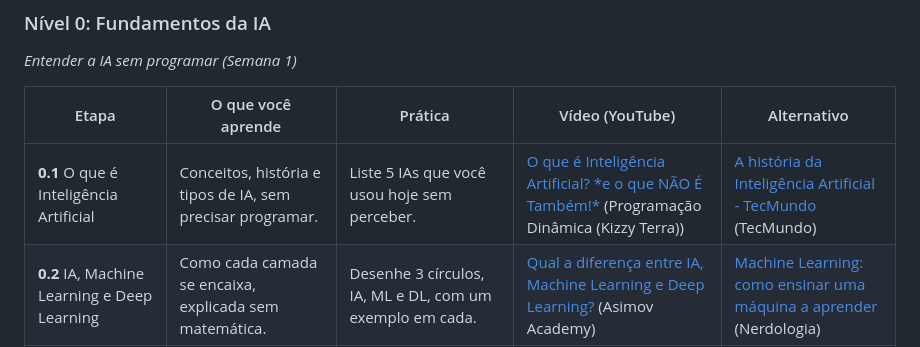
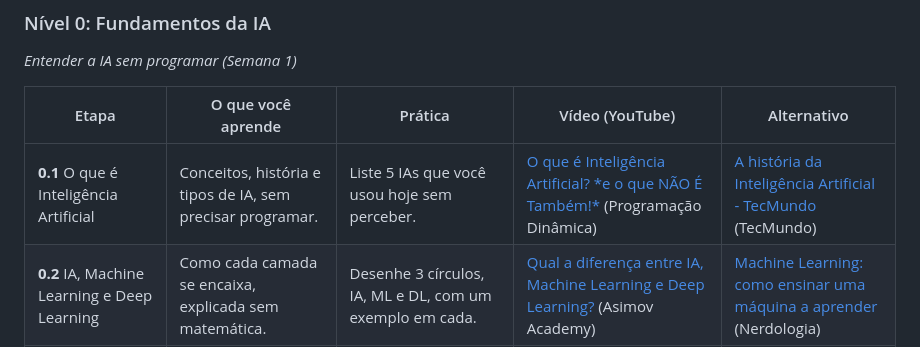
Before and after one commit to VictorVitorino/videosflows, a Markdown page: trilha-ia/README.md, the part around the change. Rendered like a GitHub page.

Commit message:
Fix channel name for step 0.1 in AI study path
Co-Authored-By: Claude Opus 5.5 <noreply@anthropic.com>
Claude-Session: https://claude.ai/code/session_016HThvhE2LZLn7Ryb9dW9YF

```diff
--- a/trilha-ia/README.md
+++ b/trilha-ia/README.md
@@ -78,7 +78,7 @@ _Entender a IA sem programar (Semana 1)_
 
 | Etapa | O que você aprende | Prática | Vídeo (YouTube) | Alternativo |
 |---|---|---|---|---|
-| **0.1** O que é Inteligência Artificial | Conceitos, história e tipos de IA, sem precisar programar. | Liste 5 IAs que você usou hoje sem perceber. | [O que é Inteligência Artificial? \*e o que NÃO É Também!\*](https://www.youtube.com/watch?v=pO0wlaxqWXg) (Programação Dinâmica (Kizzy Terra)) | [A história da Inteligência Artificial - TecMundo](https://www.youtube.com/watch?v=Lhu8bdmkMCM) (TecMundo) |
+| **0.1** O que é Inteligência Artificial | Conceitos, história e tipos de IA, sem precisar programar. | Liste 5 IAs que você usou hoje sem perceber. | [O que é Inteligência Artificial? \*e o que NÃO É Também!\*](https://www.youtube.com/watch?v=pO0wlaxqWXg) (Programação Dinâmica) | [A história da Inteligência Artificial - TecMundo](https://www.youtube.com/watch?v=Lhu8bdmkMCM) (TecMundo) |
 | **0.2** IA, Machine Learning e Deep Learning | Como cada camada se encaixa, explicada sem matemática. | Desenhe 3 círculos, IA, ML e DL, com um exemplo em cada. | [Qual a diferença entre IA, Machine Learning e Deep Learning?](https://www.youtube.com/watch?v=_UFULxbfM6E) (Asimov Academy) | [Machine Learning: como ensinar uma máquina a aprender](https://www.youtube.com/watch?v=mhe5e2B9bL8) (Nerdologia) |
 | **0.3** IA no dia a dia e nos negócios | Onde a IA gera valor nas empresas e na sua rotina. | Liste 3 perguntas que seu time repete toda semana: é o ponto de partida do caso guia. | [Inteligência Artificial nos pequenos negócios: O que você precisa saber - Sebrae SC](https://www.youtube.com/watch?v=REFwHxAw62g) (Sebrae SC) | [Inteligência Artificial com Caio Gomes](https://www.youtube.com/watch?v=4VQgjELQLrE) (Nerdologia) |
 | **0.4** Ética e IA responsável | Vieses, privacidade, transparência e limites da IA. | Encontre um caso real de viés em IA e proponha uma correção. | [Implicações éticas e sociais da inteligência artificial - Marcelo Finger - USP Talks #48](https://www.youtube.com/watch?v=CjiOJDdahl4) (USP Talks) | [Ética e o uso de Inteligência Artificial](https://www.youtube.com/watch?v=pV8ypjWouPs) (Opice Blum Academy) |
```
